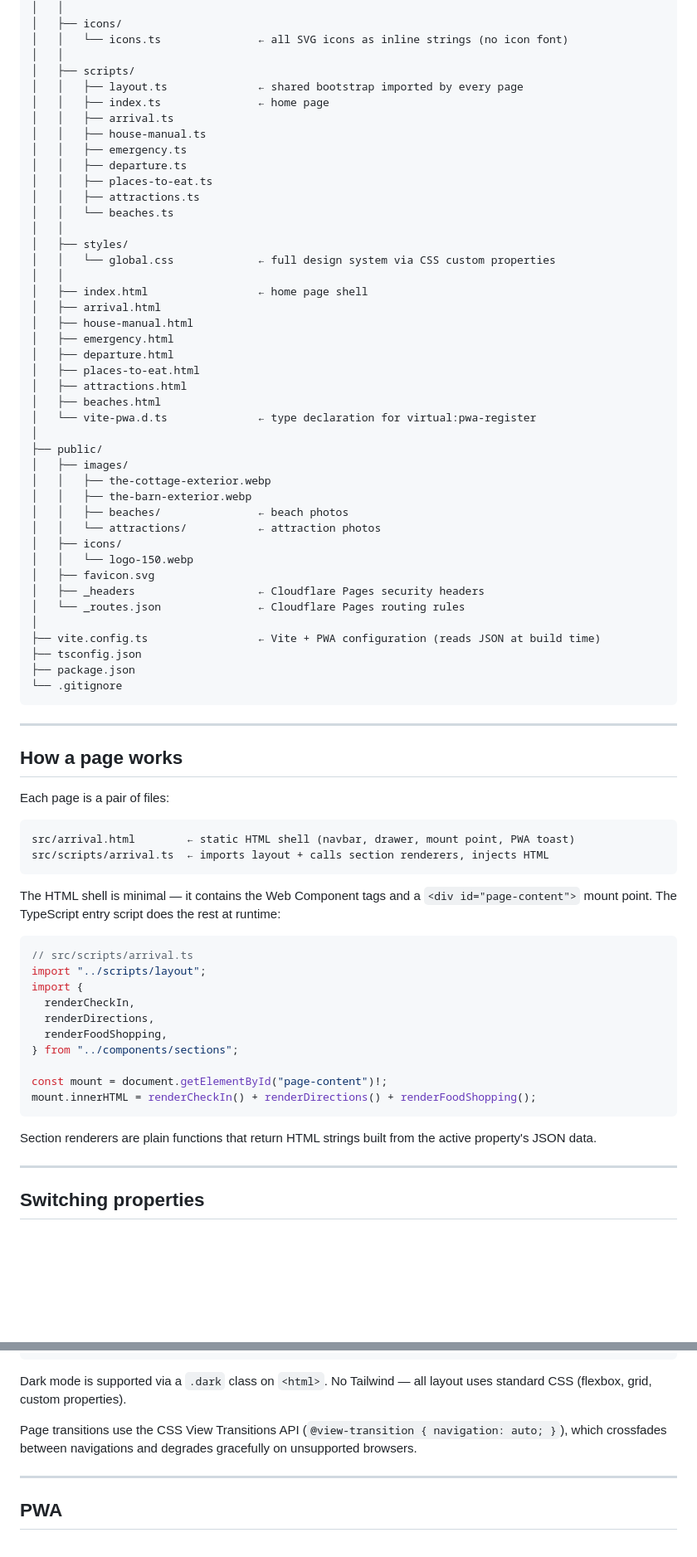
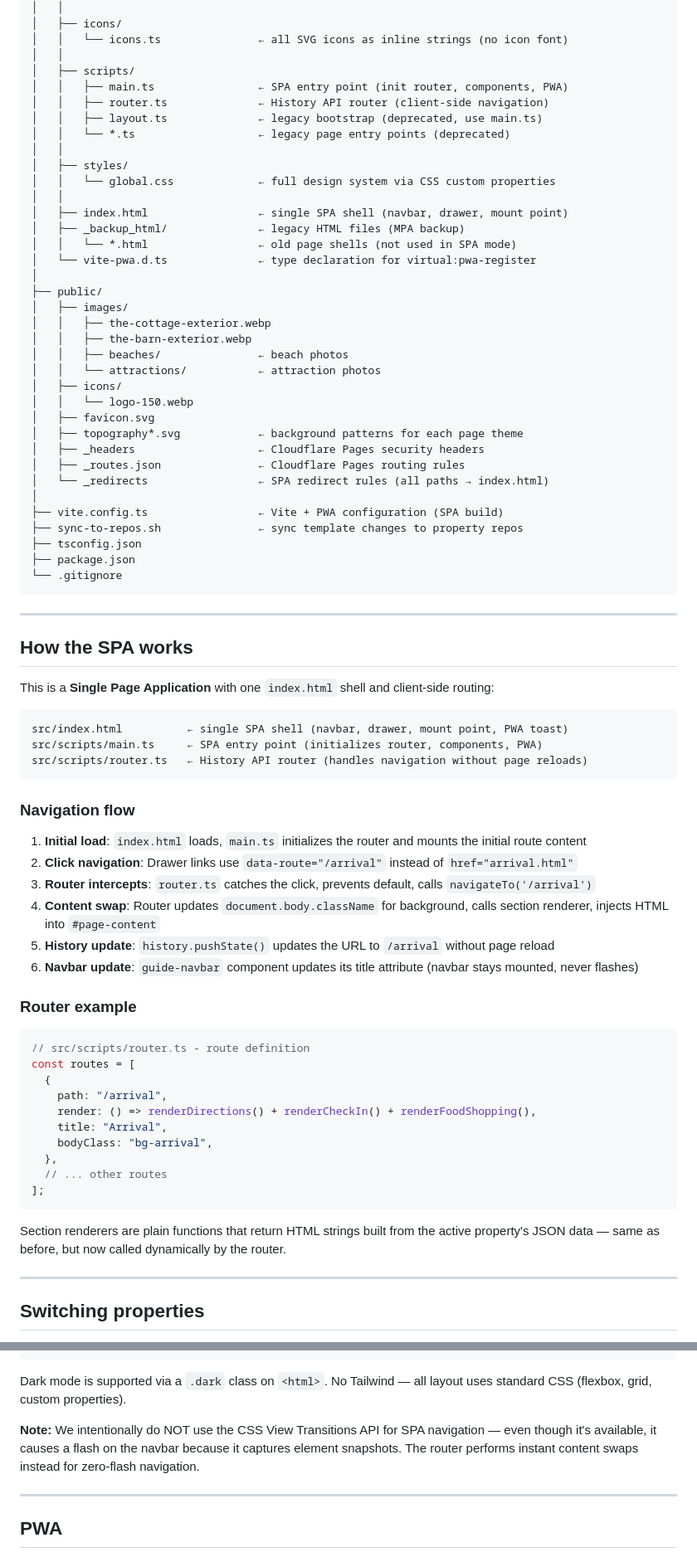
Before and after one commit to Konstantine1307/guidebook-template, a Markdown page: ARCHITECTURE.md, 2 parts joined by grey strips. Shown at 83% size. Drawn GitHub-style; blank space fills up the shorter version.

````diff
--- a/ARCHITECTURE.md
+++ b/ARCHITECTURE.md
@@ -41,27 +43,17 @@ guidebook-template/
 │   │   └── icons.ts               ← all SVG icons as inline strings (no icon font)
 │   │
 │   ├── scripts/
-│   │   ├── layout.ts              ← shared bootstrap imported by every page
-│   │   ├── index.ts               ← home page
-│   │   ├── arrival.ts
-│   │   ├── house-manual.ts
-│   │   ├── emergency.ts
-│   │   ├── departure.ts
-│   │   ├── places-to-eat.ts
-│   │   ├── attractions.ts
-│   │   └── beaches.ts
+│   │   ├── main.ts                ← SPA entry point (init router, components, PWA)
+│   │   ├── router.ts              ← History API router (client-side navigation)
+│   │   ├── layout.ts              ← legacy bootstrap (deprecated, use main.ts)
+│   │   └── *.ts                   ← legacy page entry points (deprecated)
 │   │
 │   ├── styles/
 │   │   └── global.css             ← full design system via CSS custom properties
 │   │
-│   ├── index.html                 ← home page shell
-│   ├── arrival.html
-│   ├── house-manual.html
-│   ├── emergency.html
-│   ├── departure.html
-│   ├── places-to-eat.html
-│   ├── attractions.html
-│   ├── beaches.html
+│   ├── index.html                 ← single SPA shell (navbar, drawer, mount point)
+│   ├── _backup_html/              ← legacy HTML files (MPA backup)
+│   │   └── *.html                 ← old page shells (not used in SPA mode)
 │   └── vite-pwa.d.ts              ← type declaration for virtual:pwa-register
 │
 ├── public/
@@ -73,10 +65,13 @@ guidebook-template/
 │   ├── icons/
 │   │   └── logo-150.webp
 │   ├── favicon.svg
+│   ├── topography*.svg            ← background patterns for each page theme
 │   ├── _headers                   ← Cloudflare Pages security headers
-│   └── _routes.json               ← Cloudflare Pages routing rules
+│   ├── _routes.json               ← Cloudflare Pages routing rules
+│   └── _redirects                 ← SPA redirect rules (all paths → index.html)
 │
-├── vite.config.ts                 ← Vite + PWA configuration (reads JSON at build time)
+├── vite.config.ts                 ← Vite + PWA configuration (SPA build)
+├── sync-to-repos.sh               ← sync template changes to property repos
 ├── tsconfig.json
 ├── package.json
 └── .gitignore
@@ -84,31 +79,41 @@ guidebook-template/
 
 ---
 
-## How a page works
+## How the SPA works
 
-Each page is a pair of files:
+This is a **Single Page Application** with one `index.html` shell and client-side routing:
 
 ```
-src/arrival.html        ← static HTML shell (navbar, drawer, mount point, PWA toast)
-src/scripts/arrival.ts  ← imports layout + calls section renderers, injects HTML
+src/index.html          ← single SPA shell (navbar, drawer, mount point, PWA toast)
+src/scripts/main.ts     ← SPA entry point (initializes router, components, PWA)
+src/scripts/router.ts   ← History API router (handles navigation without page reloads)
 ```
 
-The HTML shell is minimal — it contains the Web Component tags and a `<div id="page-content">` mount point. The TypeScript entry script does the rest at runtime:
+### Navigation flow
+
+1. **Initial load**: `index.html` loads, `main.ts` initializes the router and mounts the initial route content
+2. **Click navigation**: Drawer links use `data-route="/arrival"` instead of `href="arrival.html"`
+3. **Router intercepts**: `router.ts` catches the click, prevents default, calls `navigateTo('/arrival')`
+4. **Content swap**: Router updates `document.body.className` for background, calls section renderer, injects HTML into `#page-content`
+5. **History update**: `history.pushState()` updates the URL to `/arrival` without page reload
+6. **Navbar update**: `guide-navbar` component updates its title attribute (navbar stays mounted, never flashes)
+
+### Router example
 
 ```ts
-// src/scripts/arrival.ts
-import "../scripts/layout";
-import {
-  renderCheckIn,
-  renderDirections,
-  renderFoodShopping,
-} from "../components/sections";
-
-const mount = document.getElementById("page-content")!;
-mount.innerHTML = renderCheckIn() + renderDirections() + renderFoodShopping();
+// src/scripts/router.ts - route definition
+const routes = [
+  {
+    path: "/arrival",
+    render: () => renderDirections() + renderCheckIn() + renderFoodShopping(),
+    title: "Arrival",
+    bodyClass: "bg-arrival",
+  },
+  // ... other routes
+];
 ```
 
-Section renderers are plain functions that return HTML strings built from the active property's JSON data.
+Section renderers are plain functions that return HTML strings built from the active property's JSON data — same as before, but now called dynamically by the router.
 
 ---
 
@@ -202,7 +221,7 @@ All visual tokens live in CSS custom properties in `src/styles/global.css`:
 
 Dark mode is supported via a `.dark` class on `<html>`. No Tailwind — all layout uses standard CSS (flexbox, grid, custom properties).
 
-Page transitions use the CSS View Transitions API (`@view-transition { navigation: auto; }`), which crossfades between navigations and degrades gracefully on unsupported browsers.
+**Note:** We intentionally do NOT use the CSS View Transitions API for SPA navigation — even though it's available, it causes a flash on the navbar because it captures element snapshots. The router performs instant content swaps instead for zero-flash navigation.
 
 ---
 
````
Also changed, not shown: other parts of ARCHITECTURE.md (+26 -10 lines), README.md (+44 -23 lines).
